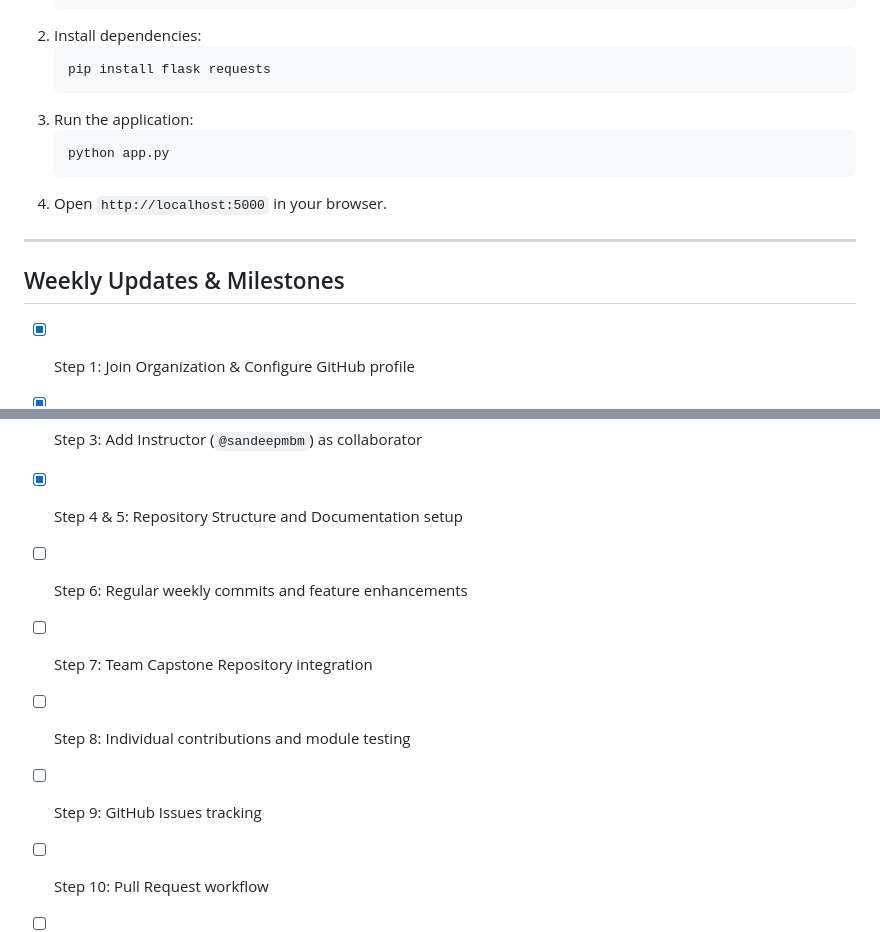
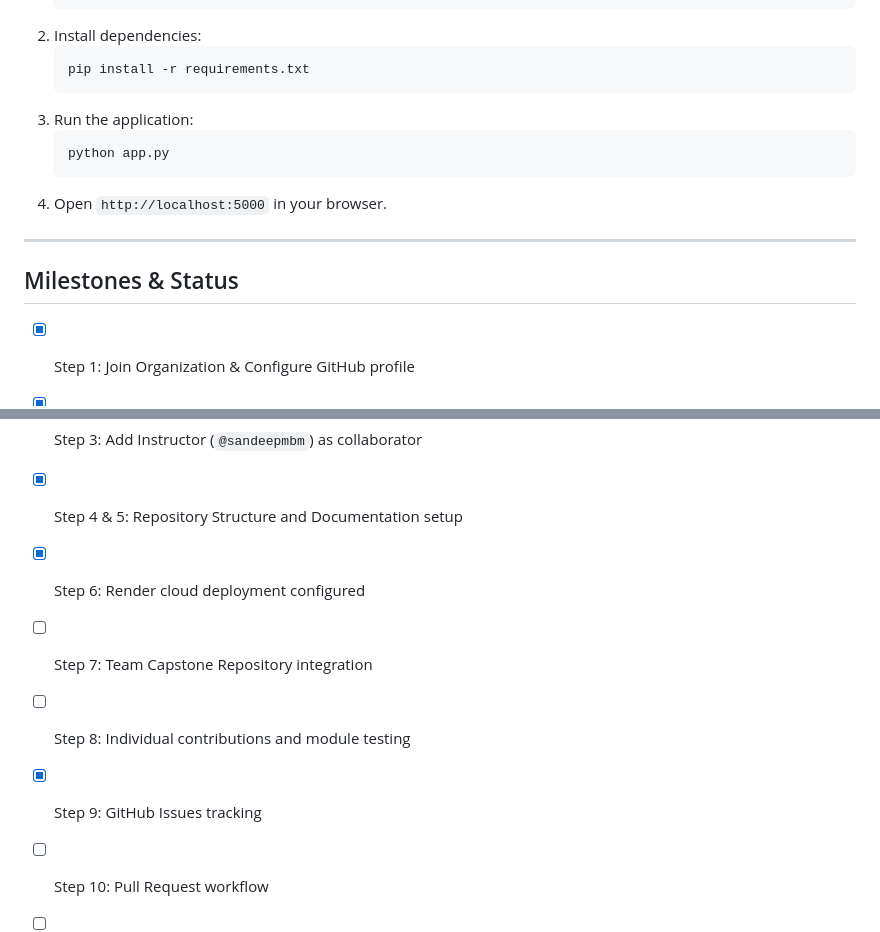
Before and after one commit to Asish5210/MUJ-DS-23FE10CDS00411, a Markdown page: README.md, 2 parts joined by grey strips. Drawn GitHub-style.

````diff
--- a/README.md
+++ b/README.md
@@ -59,7 +87,7 @@ According to the Capstone Project Guidelines:
    ```
 2. Install dependencies:
    ```bash
-   pip install flask requests
+   pip install -r requirements.txt
    ```
 3. Run the application:
    ```bash
@@ -69,14 +97,14 @@ According to the Capstone Project Guidelines:
 
 ---
 
-## Weekly Updates & Milestones
+## Milestones & Status
 - [x] Step 1: Join Organization & Configure GitHub profile
 - [x] Step 2: Create Personal Repository (`MUJ-DS-23FE10CDS00411`)
 - [x] Step 3: Add Instructor (`@sandeepmbm`) as collaborator
 - [x] Step 4 & 5: Repository Structure and Documentation setup
-- [ ] Step 6: Regular weekly commits and feature enhancements
+- [x] Step 6: Render cloud deployment configured
 - [ ] Step 7: Team Capstone Repository integration
 - [ ] Step 8: Individual contributions and module testing
-- [ ] Step 9: GitHub Issues tracking
+- [x] Step 9: GitHub Issues tracking
 - [ ] Step 10: Pull Request workflow
 - [ ] Step 11: Final deliverables (presentations, reports, code)
````
Also changed, not shown: other parts of README.md (+34 -6 lines).
